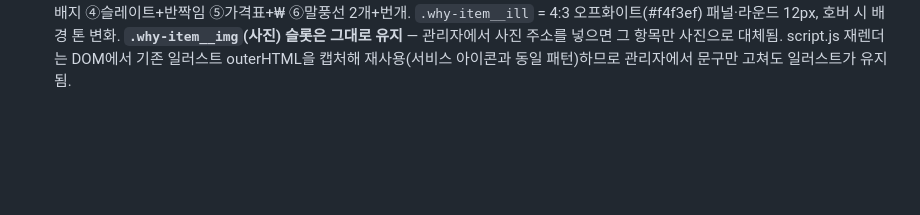
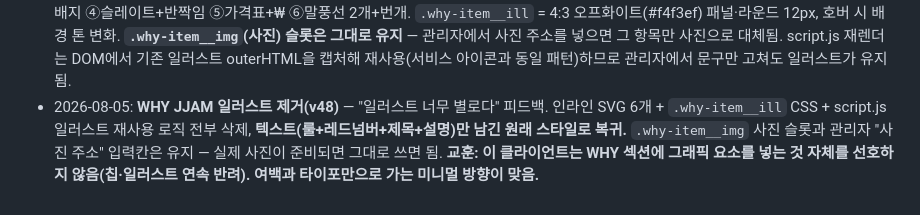
Before and after one commit to lsm0225/260723_CRM_jjam-studio, a Markdown page: CLAUDE.md, the part around the change. Drawn GitHub-style; blank space fills up the shorter version.

Commit message:
작업 기록 추가: WHY JJAM 일러스트 제거 (v48)
Co-Authored-By: Claude Opus 5 (1M context) <noreply@anthropic.com>

```diff
--- a/CLAUDE.md
+++ b/CLAUDE.md
@@ -89,3 +89,4 @@
 - 2026-08-05: **About 섹션 문구 교체 + 섹션 라벨을 로고로(v45).** "— About JJAM Agency" 텍스트 eyebrow → `assets/logo.png`(About은 화이트 배경이라 화이트 버전이 아닌 **원본색 logo.png**), `.about__logo{height:44px}`. 본문 3개 문단을 클라이언트 전달 문구로 교체(2번째 "기획, 제작 노하우 … 제작, 지원해 드립니다", 3번째는 "여러분의 브랜드 홍보를 위해…"로 시작하도록 확장). API DEFAULTS.about.body도 동일하게 동기화. 클라이언트 원문의 오타는 다듬어 반영: "작가들 이끌어가는"→"작가들이", "콘텐츠를. 비롯하여"→"콘텐츠를 비롯하여", "기업에 스토리"→"기업의 스토리", "영상등"→"영상 등".
 - 2026-08-05: **WHY JJAM 3개 → 6개 + 태그라인(v46).** 제목 아래 `.why__tag` "전문성은 쉽게, 정보는 정확하게, 콘텐츠는 흥미롭게." 추가. Point 01~06(의료·병원 전문 / 방송국 출신 전문성 / ONE-STOP 책임 PD / 고객 맞춤형 제작 / 합리적인 비용 / 빠른 소통). 그리드 3열×2행(`max-width:1100px`), `.nmany`(5개 이상)도 minmax 240→280px·max-width 1100으로 조정해 6개일 때 3열이 되도록. **항목별 사진 슬롯 신설**: `.why-item__img`(4:3 `object-fit:cover`, 라운드 12px, 제목 위) + API `img:""` 필드 + script.js 조건부 렌더 + 관리자 "사진 주소" 입력칸 → **클라이언트가 사진을 주면 관리자에서 바로 넣을 수 있음(현재는 전부 빈 값이라 사진 없이 표시)**. 클라이언트 원문 오타 수정: "ONESTOP"→"ONE-STOP", "예산이 맞춰"→"예산에 맞춰", 컨텐츠→콘텐츠(섹션 내 표기 통일).
 - 2026-08-05: **WHY JJAM 6칸에 라인아트 일러스트 추가(v47).** "사진이 하나씩 들어갔으면" 요청 → 쓸 수 있는 사진이 없어(assets에 로고·CEO영상뿐, 스톡은 라이선스 문제) 선택지 4개 제시 → **클라이언트가 "사진 대신 일러스트" 선택.** 각 항목에 인라인 SVG(viewBox 160×120, 다크 `#2a2a2e` 라인 + 레드 `#be2d2f` 포인트, stroke-width 3): ①모니터+심전도+십자 ②방송카메라+삼각대 ③담당자+체크배지 ④슬레이트+반짝임 ⑤가격표+₩ ⑥말풍선 2개+번개. `.why-item__ill` = 4:3 오프화이트(#f4f3ef) 패널·라운드 12px, 호버 시 배경 톤 변화. **`.why-item__img`(사진) 슬롯은 그대로 유지** — 관리자에서 사진 주소를 넣으면 그 항목만 사진으로 대체됨. script.js 재렌더는 DOM에서 기존 일러스트 outerHTML을 캡처해 재사용(서비스 아이콘과 동일 패턴)하므로 관리자에서 문구만 고쳐도 일러스트가 유지됨.
+- 2026-08-05: **WHY JJAM 일러스트 제거(v48)** — "일러스트 너무 별로다" 피드백. 인라인 SVG 6개 + `.why-item__ill` CSS + script.js 일러스트 재사용 로직 전부 삭제, **텍스트(룰+레드넘버+제목+설명)만 남긴 원래 스타일로 복귀.** `.why-item__img` 사진 슬롯과 관리자 "사진 주소" 입력칸은 유지 — 실제 사진이 준비되면 그대로 쓰면 됨. **교훈: 이 클라이언트는 WHY 섹션에 그래픽 요소를 넣는 것 자체를 선호하지 않음(칩·일러스트 연속 반려). 여백과 타이포만으로 가는 미니멀 방향이 맞음.**
```
